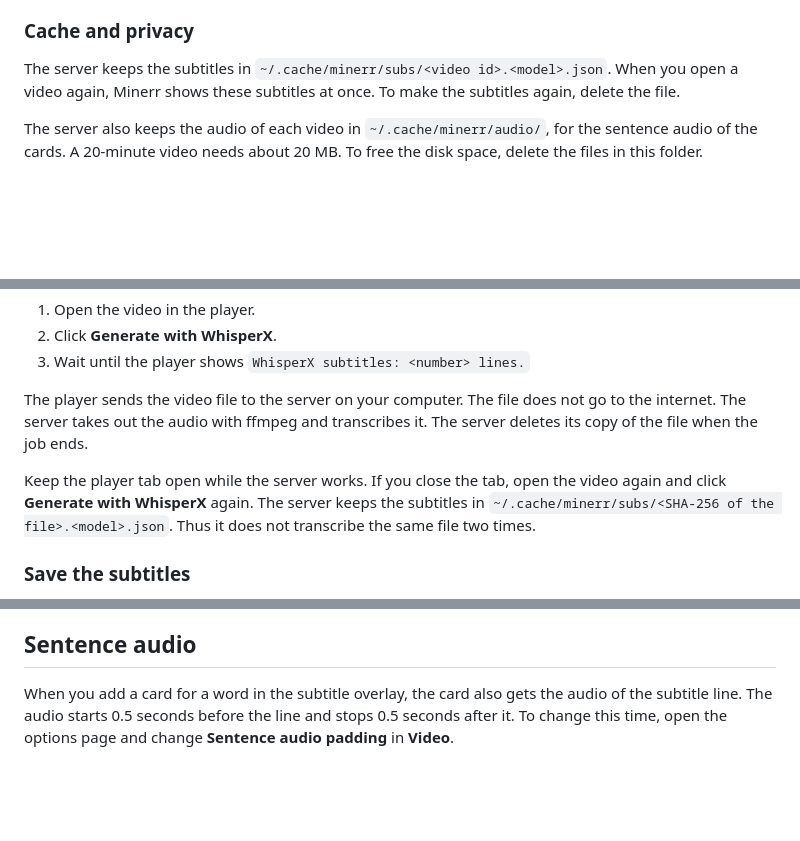
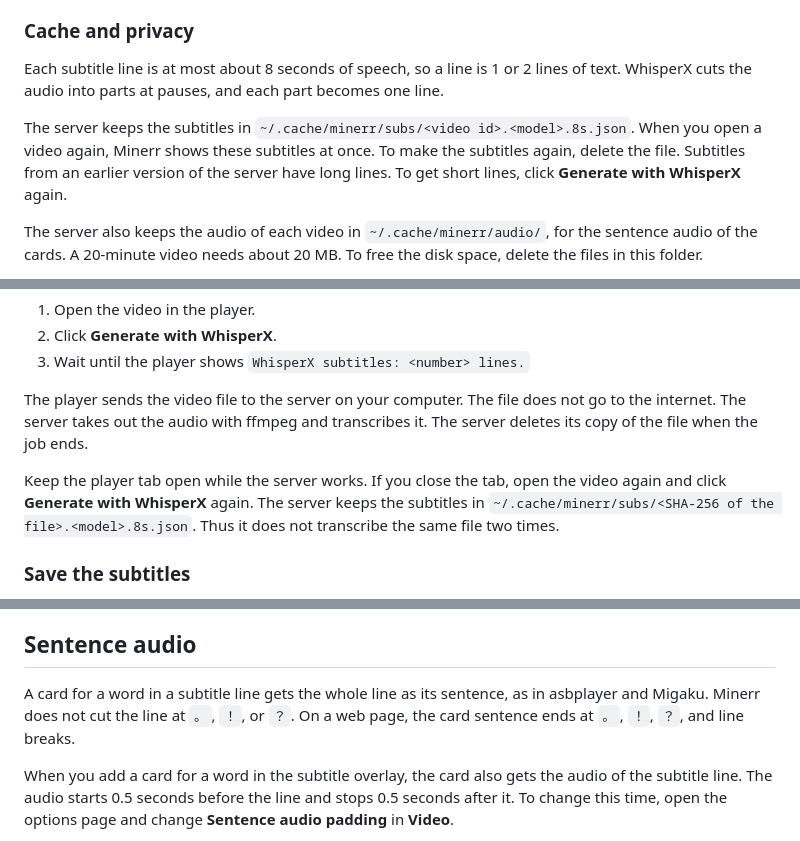
Before and after one commit to haziqhilmismail/minerr, a Markdown page: README.md, 3 parts joined by grey strips. GitHub-like rendering; blank space fills up the shorter version.

Commit message:
Document the whole-line sentence and the short WhisperX lines

```diff
--- a/README.md
+++ b/README.md
@@ -350,7 +350,9 @@ On a Ryzen 5 7600X (6 cores), the server needs about 24 seconds for 100 seconds
 
 ### Cache and privacy
 
-The server keeps the subtitles in `~/.cache/minerr/subs/<video id>.<model>.json`. When you open a video again, Minerr shows these subtitles at once. To make the subtitles again, delete the file.
+Each subtitle line is at most about 8 seconds of speech, so a line is 1 or 2 lines of text. WhisperX cuts the audio into parts at pauses, and each part becomes one line.
+
+The server keeps the subtitles in `~/.cache/minerr/subs/<video id>.<model>.8s.json`. When you open a video again, Minerr shows these subtitles at once. To make the subtitles again, delete the file. Subtitles from an earlier version of the server have long lines. To get short lines, click **Generate with WhisperX** again.
 
 The server also keeps the audio of each video in `~/.cache/minerr/audio/`, for the sentence audio of the cards. A 20-minute video needs about 20 MB. To free the disk space, delete the files in this folder.
 
@@ -383,7 +385,7 @@ If you have no subtitle file, the WhisperX server can make the subtitles. Start
 
 The player sends the video file to the server on your computer. The file does not go to the internet. The server takes out the audio with ffmpeg and transcribes it. The server deletes its copy of the file when the job ends.
 
-Keep the player tab open while the server works. If you close the tab, open the video again and click **Generate with WhisperX** again. The server keeps the subtitles in `~/.cache/minerr/subs/<SHA-256 of the file>.<model>.json`. Thus it does not transcribe the same file two times.
+Keep the player tab open while the server works. If you close the tab, open the video again and click **Generate with WhisperX** again. The server keeps the subtitles in `~/.cache/minerr/subs/<SHA-256 of the file>.<model>.8s.json`. Thus it does not transcribe the same file two times.
 
 ### Save the subtitles
 
@@ -411,6 +413,8 @@ Limits:
 - Minerr does not copy the captions of Netflix or other sites. On YouTube only, it copies the captions of the player.
 
 ## Sentence audio
+
+A card for a word in a subtitle line gets the whole line as its sentence, as in asbplayer and Migaku. Minerr does not cut the line at `。`, `！`, or `？`. On a web page, the card sentence ends at `。`, `！`, `？`, and line breaks.
 
 When you add a card for a word in the subtitle overlay, the card also gets the audio of the subtitle line. The audio starts 0.5 seconds before the line and stops 0.5 seconds after it. To change this time, open the options page and change **Sentence audio padding** in **Video**.
 
```
